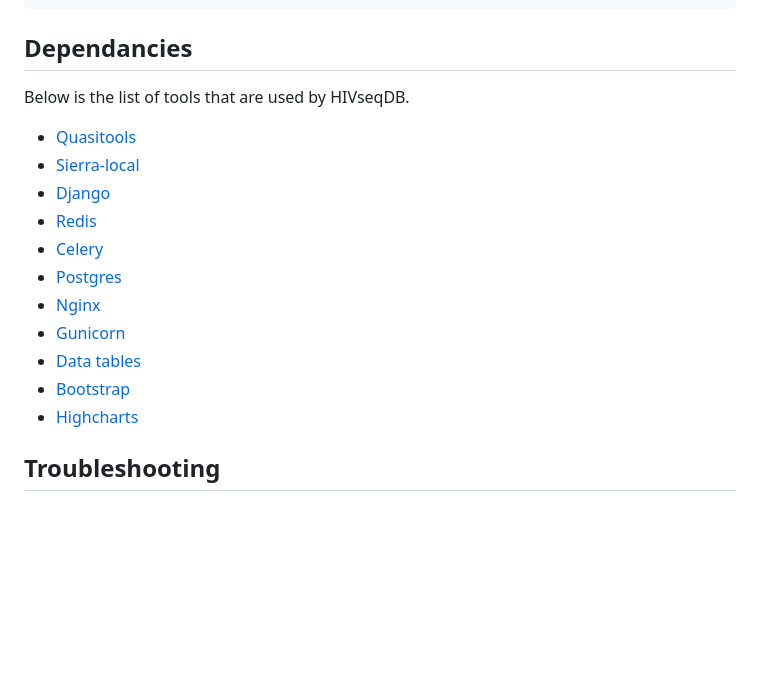
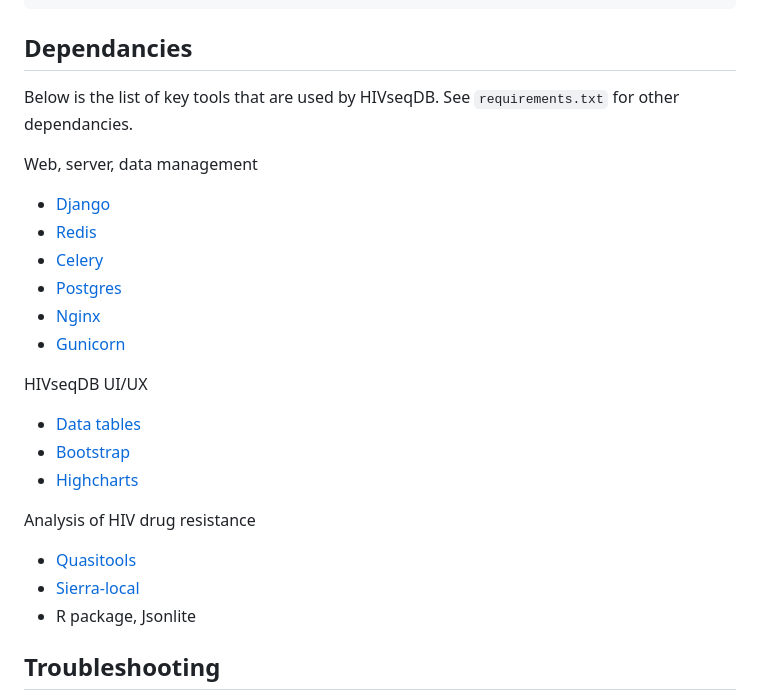
Before and after one commit to AlfredUg/hivseqdb-docker, a Markdown page: README.md, the part around the change. GitHub-like rendering; blank space fills up the shorter version.

```diff
--- a/README.md
+++ b/README.md
@@ -66,19 +66,25 @@ wget https://github.com/AlfredUg/hivseqdb-docker/raw/main/data/Santiago_Nicagura
 
 ## Dependancies
 
-Below is the list of tools that are used by HIVseqDB.
+Below is the list of key tools that are used by HIVseqDB. See `requirements.txt` for other dependancies.
 
-+ [Quasitools](https://phac-nml.github.io/quasitools/)
-+ [Sierra-local](https://github.com/PoonLab/sierra-local)
+Web, server, data management
 + [Django](#)
 + [Redis](#)
 + [Celery](#)
 + [Postgres](#)
 + [Nginx](#)
 + [Gunicorn](#)
+
+HIVseqDB UI/UX
 + [Data tables](#)
 + [Bootstrap](#)
 + [Highcharts](#)
+
+Analysis of HIV drug resistance
++ [Quasitools](https://phac-nml.github.io/quasitools/)
++ [Sierra-local](https://github.com/PoonLab/sierra-local)
++ R package, Jsonlite
 
 ## Troubleshooting
 
```
